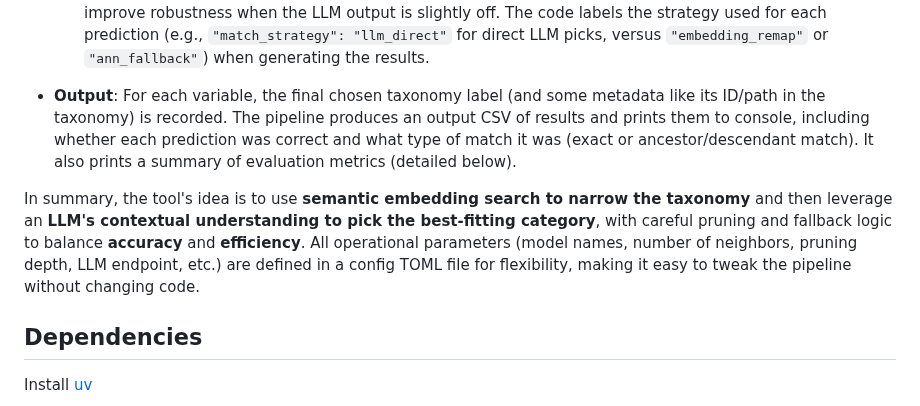
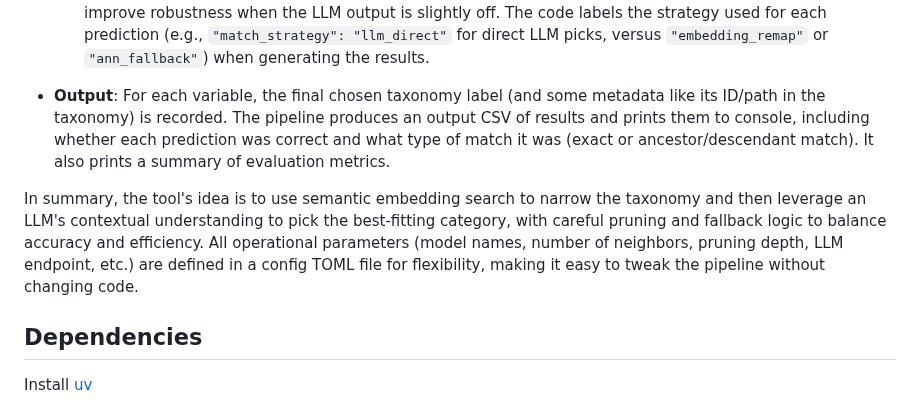
Before and after one commit to joelkuiper/variable-taxon-mapper, a Markdown page: README.md, the part around the change. Rendered like a GitHub page.

```diff
--- a/README.md
+++ b/README.md
@@ -27,9 +27,9 @@ This is a tool designed to map free-text variable metadata (from datasets) to a
     - If that still fails to produce a match, as a final fallback it simply takes the variable's own embedding and finds the nearest label among the allowed subset (essentially defaulting to pure ANN prediction).
     - These fallbacks ensure the system always returns *some* taxonomy node rather than failing, and they improve robustness when the LLM output is slightly off. The code labels the strategy used for each prediction (e.g., `"match_strategy": "llm_direct"` for direct LLM picks, versus `"embedding_remap"` or `"ann_fallback"`) when generating the results.
 
--   **Output**: For each variable, the final chosen taxonomy label (and some metadata like its ID/path in the taxonomy) is recorded. The pipeline produces an output CSV of results and prints them to console, including whether each prediction was correct and what type of match it was (exact or ancestor/descendant match). It also prints a summary of evaluation metrics (detailed below).
+-   **Output**: For each variable, the final chosen taxonomy label (and some metadata like its ID/path in the taxonomy) is recorded. The pipeline produces an output CSV of results and prints them to console, including whether each prediction was correct and what type of match it was (exact or ancestor/descendant match). It also prints a summary of evaluation metrics.
 
-In summary, the tool's idea is to use **semantic embedding search to narrow the taxonomy** and then leverage an **LLM's contextual understanding to pick the best-fitting category**, with careful pruning and fallback logic to balance **accuracy** and **efficiency**. All operational parameters (model names, number of neighbors, pruning depth, LLM endpoint, etc.) are defined in a config TOML file for flexibility, making it easy to tweak the pipeline without changing code.
+In summary, the tool's idea is to use semantic embedding search to narrow the taxonomy and then leverage an LLM's contextual understanding to pick the best-fitting category, with careful pruning and fallback logic to balance accuracy and efficiency. All operational parameters (model names, number of neighbors, pruning depth, LLM endpoint, etc.) are defined in a config TOML file for flexibility, making it easy to tweak the pipeline without changing code.
 
 
 ## Dependencies
```
